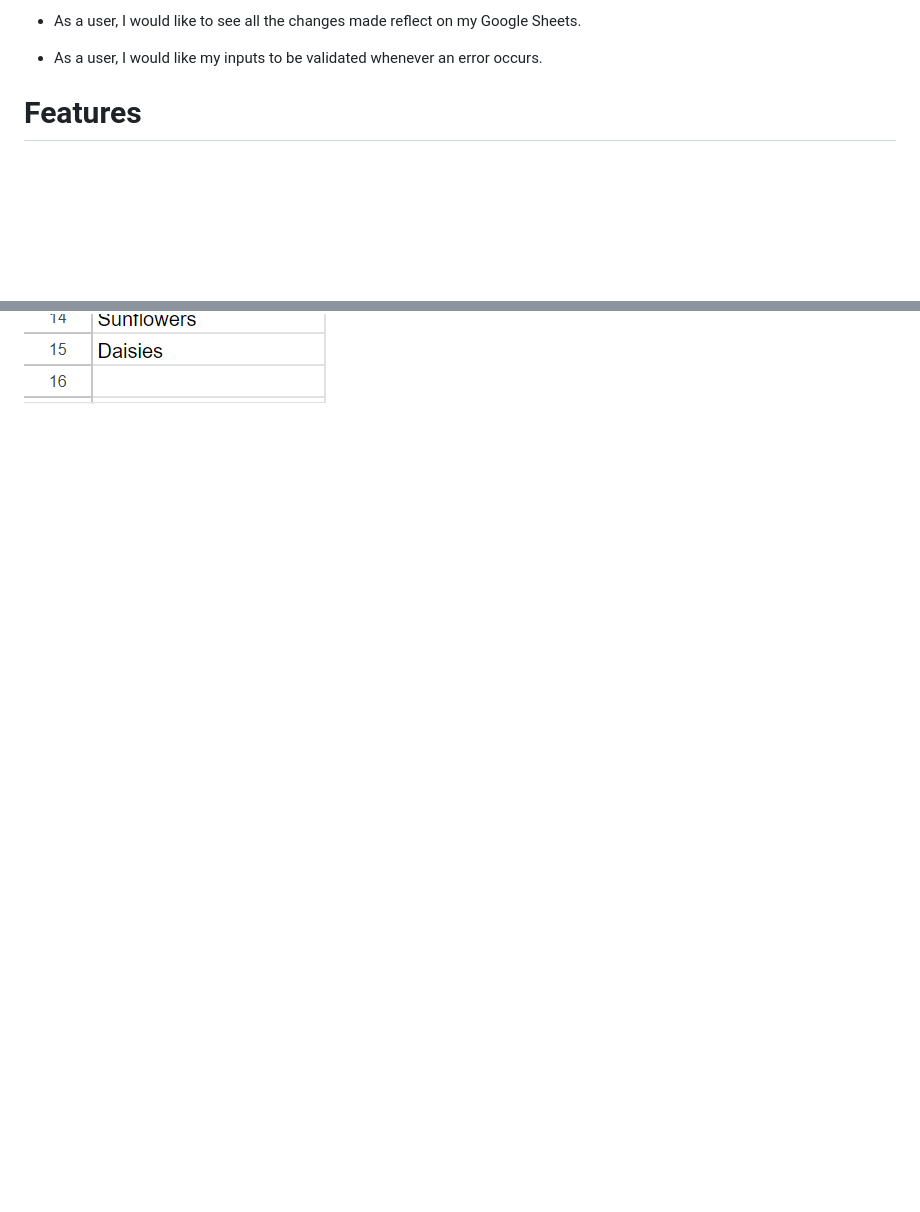
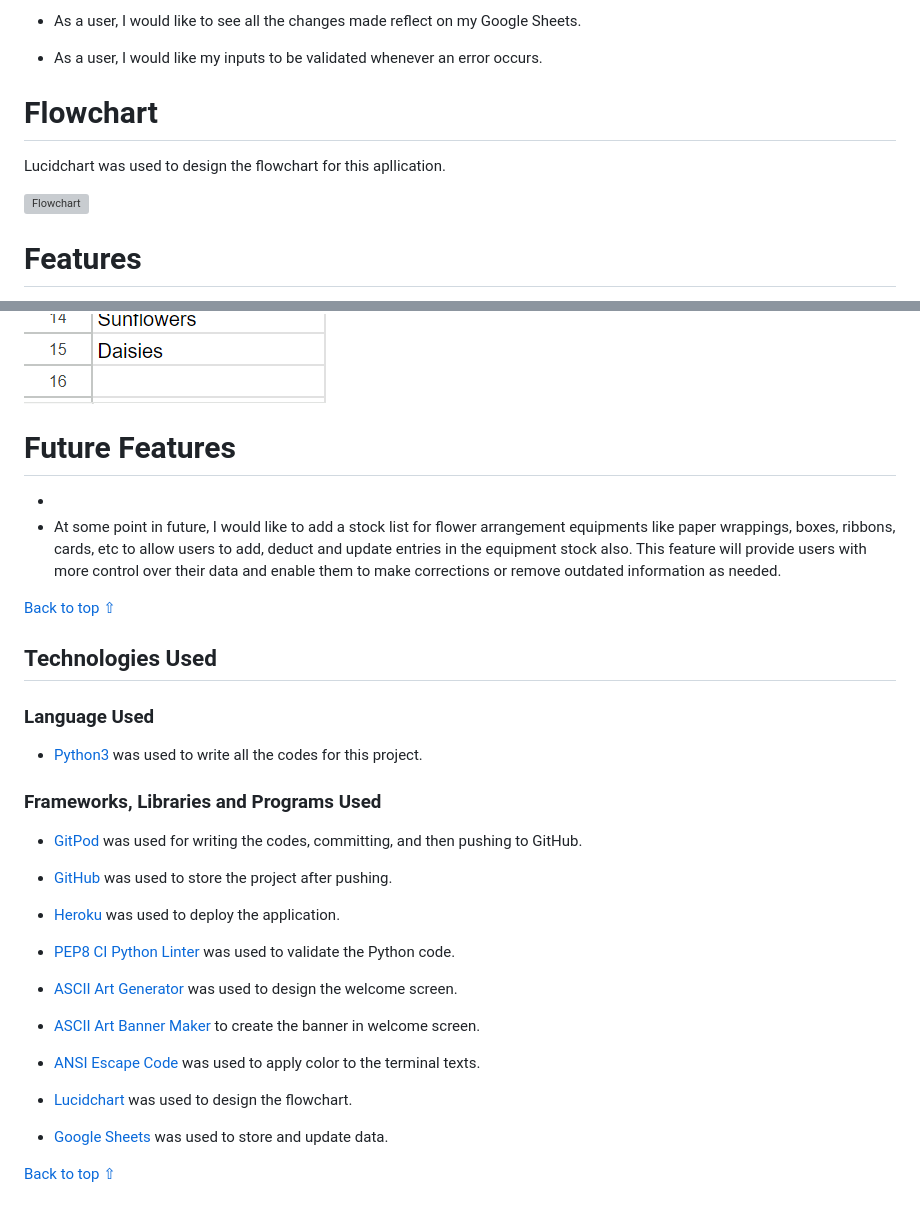
Before and after one commit to preetzware/flowerslife, a Markdown page: README.md, 2 parts joined by grey strips. GitHub-like rendering; blank space fills up the shorter version; grey boxes are pictures that could not be loaded.

Commit message:
Add Flowchart, future features and technologies used to Readme file

```diff
--- a/README.md
+++ b/README.md
@@ -61,6 +61,13 @@ The main purpose of Flowers for Life is to provide a timely stock management sys
 * As a user, I would like to see all the changes made reflect on my Google Sheets.
 
 * As a user, I would like my inputs to be validated whenever an error occurs.
+
+
+# Flowchart
+Lucidchart was used to design the flowchart for this apllication.
+
+![Flowchart](assets/img/flowchart.png)
+<br>
 
 # Features
 All inputs have error messages that informs the user that their input is invalid and what they should enter.
@@ -199,3 +206,41 @@ The application interacts with Google Sheets to store and process data. Data is
 <br>
 ![Garden-plant list sheet](assets/img/gp_listsheets.png)
 <br>
+
+# Future Features
+
+-
+- At some point in future, I would like to add a stock list for flower arrangement equipments like paper wrappings, boxes, ribbons, cards, etc to allow users to add, deduct and update entries in the equipment stock also. This feature will provide users with more control over their data and enable them to make corrections or remove outdated information as needed.
+
+
+
+[Back to top ⇧](#flowers-for-life)
+
+
+## Technologies Used
+
+### Language Used
+
+* [Python3](https://en.wikipedia.org/wiki/Python_(programming_language)) was used to write all the codes for this project.
+
+### Frameworks, Libraries and Programs Used
+
+* [GitPod](https://gitpod.io/) was used for writing the codes, committing, and then pushing to GitHub.
+
+* [GitHub](https://github.com/) was used to store the project after pushing.
+
+* [Heroku](https://id.heroku.com/) was used to deploy the application.
+
+* [PEP8 CI Python Linter](https://pep8ci.herokuapp.com/) was used to validate the Python code.
+
+* [ASCII Art Generator](https://www.asciiart.eu/) was used to design the welcome screen.
+
+* [ASCII Art Banner Maker](https://manytools.org/hacker-tools/ascii-banner/) to create the banner in welcome screen.
+
+* [ANSI Escape Code](https://en.wikipedia.org/wiki/ANSI_escape_code)  was used to apply color to the terminal texts.
+
+* [Lucidchart](https://lucid.co/) was used to design the flowchart.
+
+* [Google Sheets](https://www.google.com/sheets/about/) was used to store and update data.
+
+[Back to top ⇧](#flowers-for-life)
```
